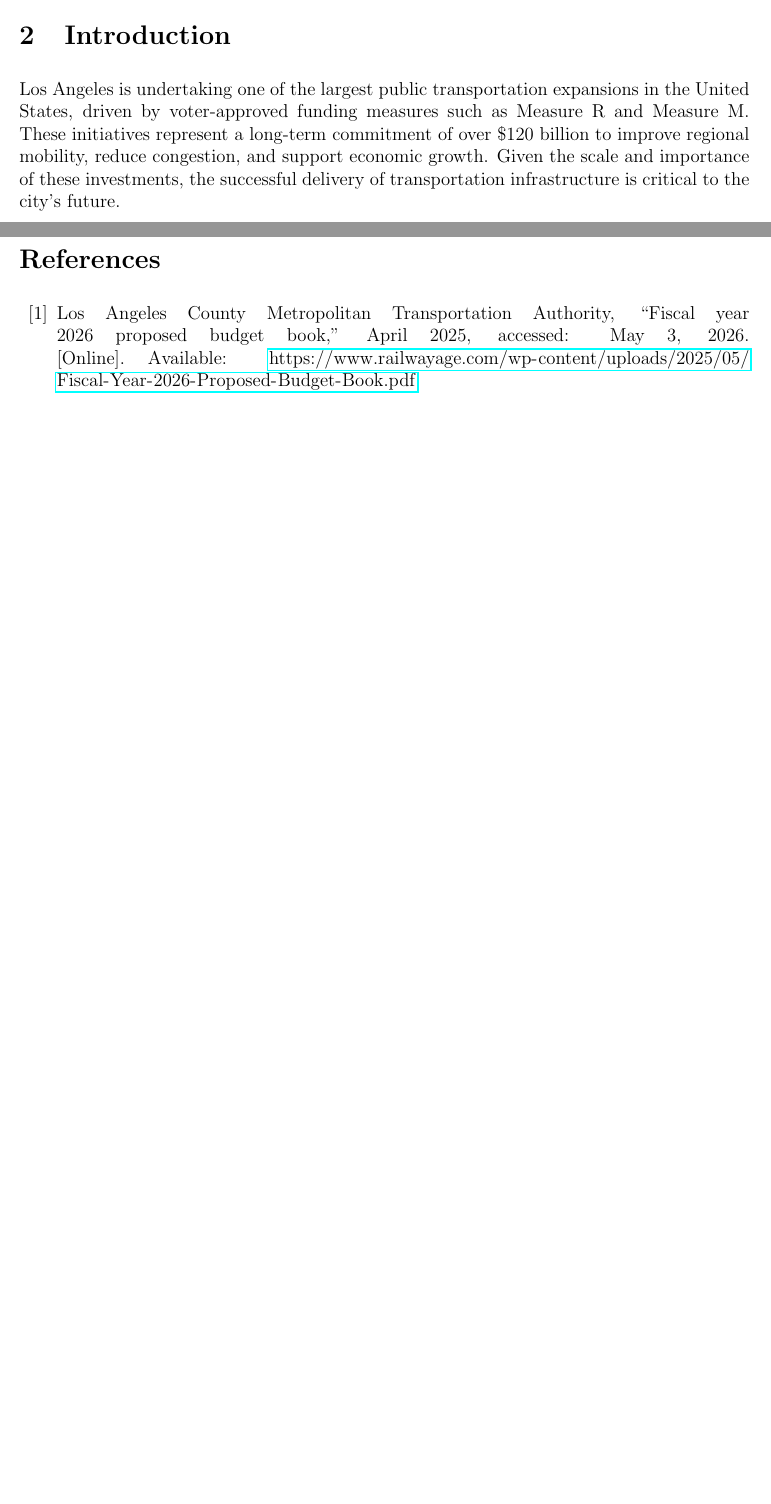
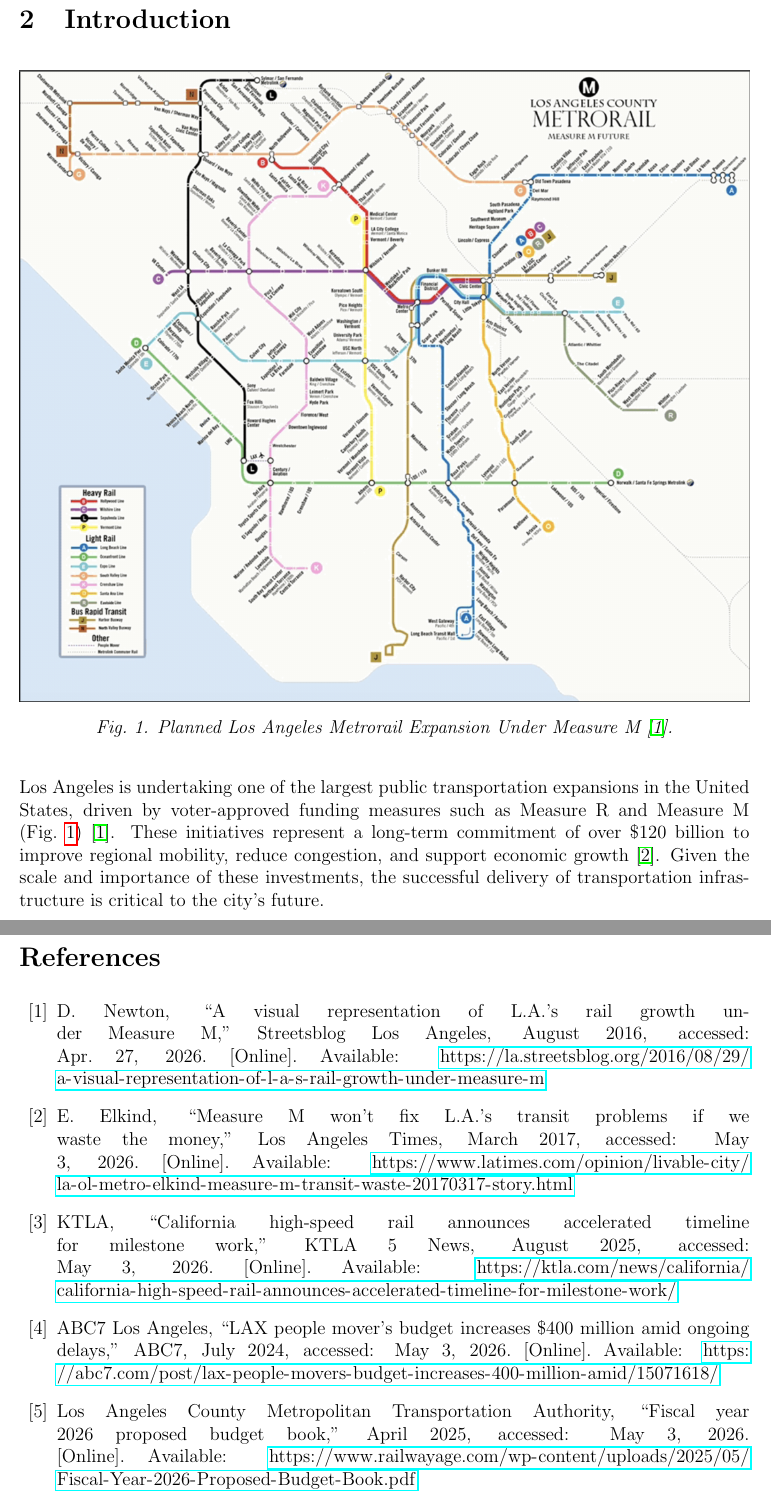
Before and after one commit to philbertloekman/writ-340, a LaTeX document (05-white-paper/main/main.tex, which reads 05-white-paper/main/references.bib): two parts of pages 5 and 22 of 25 before the commit and two parts of pages 5 and 23 of 26 after it, joined at a grey line, cut so that both start at the same text, the shorter picture padded with empty space. Compiled offline with pdfLaTeX.

Commit message:
update introduction and background

```diff
--- a/05-white-paper/main/main.tex
+++ b/05-white-paper/main/main.tex
@@ -98,7 +98,14 @@
     \newpage
     \section{Introduction}
 
-    Los Angeles is undertaking one of the largest public transportation expansions in the United States, driven by voter-approved funding measures such as Measure R and Measure M. These initiatives represent a long-term commitment of over \$120 billion to improve regional mobility, reduce congestion, and support economic growth. Given the scale and importance of these investments, the successful delivery of transportation infrastructure is critical to the city's future.
+    \begin{figure}[H]
+        \centering
+        \includegraphics[width=\textwidth,keepaspectratio]{images/intro/intro-1.png}
+        \caption[Planned Los Angeles Metrorail Expansion Under Measure M]{Planned Los Angeles Metrorail Expansion Under Measure M \cite{j1}.}
+        \label{fig:j1-metro-expansion}
+    \end{figure}
+
+    Los Angeles is undertaking one of the largest public transportation expansions in the United States, driven by voter-approved funding measures such as Measure R and Measure M (Fig.~\ref{fig:j1-metro-expansion}) \cite{j1}. These initiatives represent a long-term commitment of over \$120 billion to improve regional mobility, reduce congestion, and support economic growth \cite{j2}. Given the scale and importance of these investments, the successful delivery of transportation infrastructure is critical to the city's future.
 
     However, the implementation of these projects has been consistently challenged by cost overruns, delays, and discrepancies between projected and actual outcomes. These issues raise concerns not only about financial efficiency but also about the effectiveness of current planning and oversight processes. When projects fail to meet expectations, the consequences extend beyond budgetary concerns, affecting public trust and the credibility of future infrastructure initiatives.
 
--- a/05-white-paper/main/references.bib
+++ b/05-white-paper/main/references.bib
@@ -362,6 +362,46 @@
   url          = {https://www.foxla.com}
 }
 
+@misc{j1,
+  author       = {Newton, D.},
+  title        = {A Visual Representation of {L.A.'s} Rail Growth Under {Measure M}},
+  year         = {2016},
+  month        = {August},
+  organization = {Streetsblog Los Angeles},
+  url          = {https://la.streetsblog.org/2016/08/29/a-visual-representation-of-l-a-s-rail-growth-under-measure-m},
+  note         = {Accessed: Apr. 27, 2026}
+}
+
+@misc{j2,
+  author       = {Elkind, E.},
+  title        = {Measure {M} Won't Fix {L.A.'s} Transit Problems if We Waste the Money},
+  year         = {2017},
+  month        = {March},
+  organization = {Los Angeles Times},
+  url          = {https://www.latimes.com/opinion/livable-city/la-ol-metro-elkind-measure-m-transit-waste-20170317-story.html},
+  note         = {Accessed: May 3, 2026}
+}
+
+@misc{j3,
+  author       = {{KTLA}},
+  title        = {California High-Speed Rail Announces Accelerated Timeline for Milestone Work},
+  year         = {2025},
+  month        = {August},
+  organization = {KTLA 5 News},
+  url          = {https://ktla.com/news/california/california-high-speed-rail-announces-accelerated-timeline-for-milestone-work/},
+  note         = {Accessed: May 3, 2026}
+}
+
+@misc{j4,
+  author       = {{ABC7 Los Angeles}},
+  title        = {{LAX} People Mover's Budget Increases \$400 Million Amid Ongoing Delays},
+  year         = {2024},
+  month        = {July},
+  organization = {ABC7},
+  url          = {https://abc7.com/post/lax-people-movers-budget-increases-400-million-amid/15071618/},
+  note         = {Accessed: May 3, 2026}
+}
+
 @misc{j5,
   author       = {{Los Angeles County Metropolitan Transportation Authority}},
   title        = {Fiscal Year 2026 Proposed Budget Book},
```
Also changed, not shown: 05-white-paper/main/images/intro/intro-1.png (added), 05-white-paper/main/main.bbl, 05-white-paper/main/main.pdf, 05-white-paper/main/main.tex (2 more changed lines), 9 other files.
